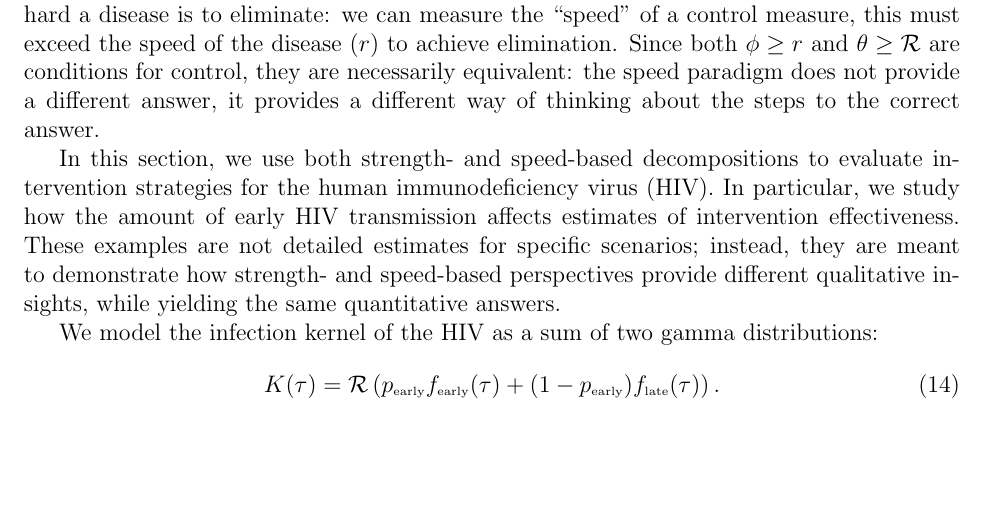
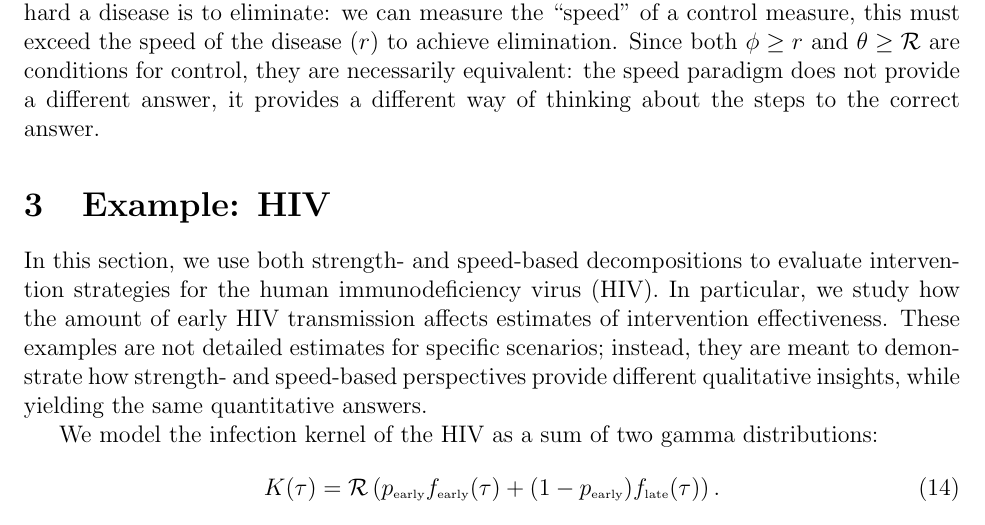
Before and after one commit to parksw3/speedstrength, a LaTeX document (speedstrength.tex): part of page 5 of 18, cut so that both start at the same text, the shorter picture padded with empty space. Compiled offline with pdfLaTeX.

Commit message:
Restore HIV section head

```diff
--- a/speedstrength.tex
+++ b/speedstrength.tex
@@ -222,6 +222,7 @@ Like intervention strength $\theta$, intervention speed $\phi$ is also an abstra
 
 The disease cannot spread when $\phi \geq r$. In other words, \rr, like \RR, is a metric for how hard a disease is to eliminate: we can measure the ``speed'' of a control measure, this must exceed the speed of the disease (\rr) to achieve elimination. Since both $\phi \geq r$ and $\theta \geq \RR$ are conditions for control, they are necessarily equivalent: the speed paradigm does not provide a different answer, it provides a different way of thinking about the steps to the correct answer.
 
+\section{Example: HIV}
 
 In this section, we use both strength- and speed-based decompositions to evaluate intervention strategies for the human immunodeficiency virus (HIV).
 In particular, we study how the amount of early HIV transmission affects estimates of intervention effectiveness.
```
